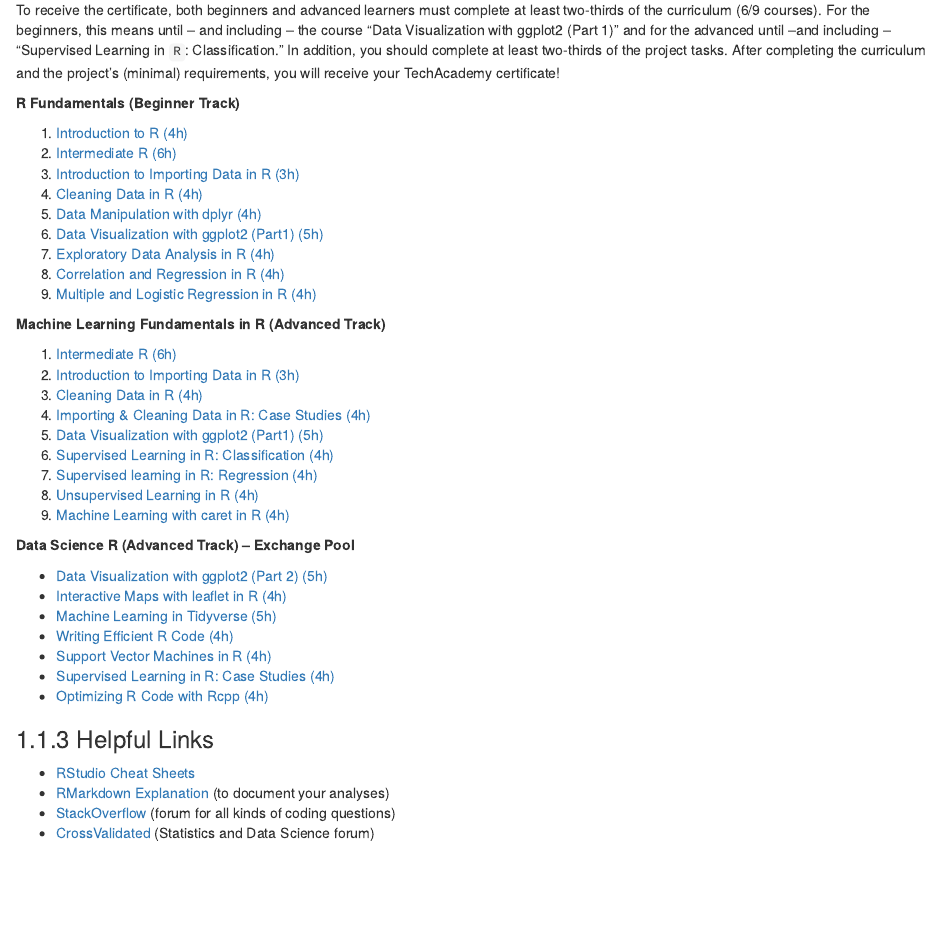
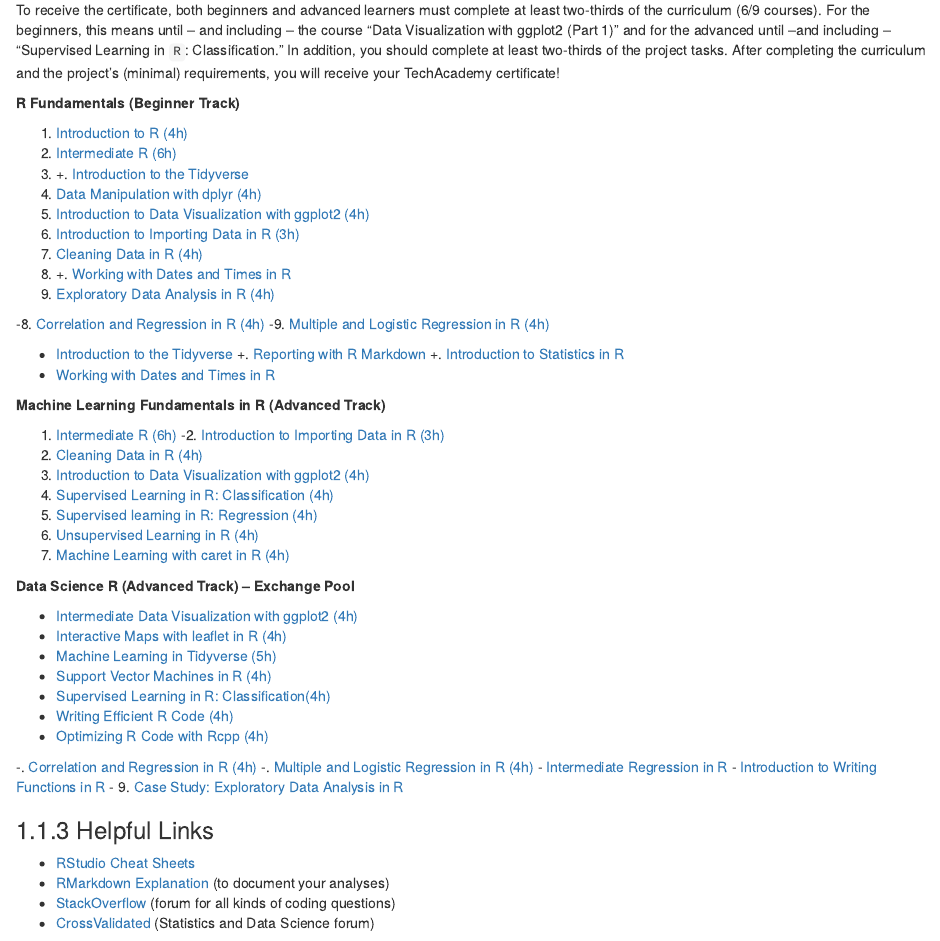
Before and after one commit to tech-academy-ev/SoSe22_Honey_and_Bees, an R Markdown document (Leitfaden/02_Whats_Data_Science.Rmd): the page in a window 1100 px wide, from 840 px down. Rendered offline with R 4.5, knitr and Pandoc, with nearby package versions; drawn as R Markdown's standard HTML page in place of the format the file asks for.

Commit message:
Update 02_Whats_Data_Science.Rmd

```diff
--- a/Leitfaden/02_Whats_Data_Science.Rmd
+++ b/Leitfaden/02_Whats_Data_Science.Rmd
@@ -65,35 +65,49 @@ After completing the curriculum and the project's (minimal) requirements, you wi
 
 1.  [Introduction to R (4h)](https://www.datacamp.com/courses/free-introduction-to-r)
 2.  [Intermediate R (6h)](https://www.datacamp.com/courses/intermediate-r)
-3.  [Introduction to Importing Data in R (3h)](https://www.datacamp.com/courses/importing-data-in-r-part-1)
-4.  [Cleaning Data in R (4h)](https://www.datacamp.com/courses/cleaning-data-in-r)
-5.  [Data Manipulation with dplyr (4h)](https://www.datacamp.com/courses/data-manipulation-with-dplyr-in-r)
-6.  [Data Visualization with ggplot2 (Part1) (5h)](https://www.datacamp.com/courses/data-visualization-with-ggplot2-1)
-7.  [Exploratory Data Analysis in R (4h)](https://www.datacamp.com/courses/exploratory-data-analysis)
-8.  [Correlation and Regression in R (4h)](https://www.datacamp.com/courses/correlation-and-regression)
-9.  [Multiple and Logistic Regression in R (4h)](https://www.datacamp.com/courses/multiple-and-logistic-regression)
+3.  +. [Introduction to the Tidyverse](https://app.datacamp.com/learn/courses/introduction-to-the-tidyverse)
+4.  [Data Manipulation with dplyr (4h)](https://www.datacamp.com/courses/data-manipulation-with-dplyr-in-r)
+5.  [Introduction to Data Visualization with ggplot2 (4h)](https://www.datacamp.com/courses/data-visualization-with-ggplot2-1)
+6.  [Introduction to Importing Data in R (3h)](https://www.datacamp.com/courses/importing-data-in-r-part-1)
+7.  [Cleaning Data in R (4h)](https://www.datacamp.com/courses/cleaning-data-in-r)
+8.  +. [Working with Dates and Times in R](https://app.datacamp.com/learn/courses/working-with-dates-and-times-in-r)
+9.  [Exploratory Data Analysis in R (4h)](https://www.datacamp.com/courses/exploratory-data-analysis)
+
+-8.  [Correlation and Regression in R (4h)](https://www.datacamp.com/courses/correlation-and-regression)
+-9.  [Multiple and Logistic Regression in R (4h)](https://www.datacamp.com/courses/multiple-and-logistic-regression)
+
++ [Introduction to the Tidyverse](https://app.datacamp.com/learn/courses/introduction-to-the-tidyverse)
++. [Reporting with R Markdown](https://app.datacamp.com/learn/courses/reporting-with-rmarkdown)
++. [Introduction to Statistics in R](https://app.datacamp.com/learn/courses/introduction-to-statistics-in-r)
++ [Working with Dates and Times in R](https://app.datacamp.com/learn/courses/working-with-dates-and-times-in-r)
 
 **Machine Learning Fundamentals in R (Advanced Track)**
 
 1.  [Intermediate R (6h)](https://www.datacamp.com/courses/intermediate-r)
-2.  [Introduction to Importing Data in R (3h)](https://www.datacamp.com/courses/importing-data-in-r-part-1)
+-2.  [Introduction to Importing Data in R (3h)](https://www.datacamp.com/courses/importing-data-in-r-part-1)
 3.  [Cleaning Data in R (4h)](https://www.datacamp.com/courses/cleaning-data-in-r)
-4.  [Importing & Cleaning Data in R: Case Studies (4h)](https://www.datacamp.com/courses/importing-cleaning-data-in-r-case-studies)
-5.  [Data Visualization with ggplot2 (Part1) (5h)](https://www.datacamp.com/courses/data-visualization-with-ggplot2-1)
-6.  [Supervised Learning in R: Classification (4h)](https://www.datacamp.com/courses/supervised-learning-in-r-classification)
-7.  [Supervised learning in R: Regression (4h)](https://www.datacamp.com/courses/supervised-learning-in-r-regression)
-8.  [Unsupervised Learning in R (4h)](https://www.datacamp.com/courses/unsupervised-learning-in-r)
-9.  [Machine Learning with caret in R (4h)](https://www.datacamp.com/courses/machine-learning-toolbox)
+4.  [Introduction to Data Visualization with ggplot2 (4h)](https://www.datacamp.com/courses/data-visualization-with-ggplot2-1)
+5.  [Supervised Learning in R: Classification (4h)](https://www.datacamp.com/courses/supervised-learning-in-r-classification)
+6.  [Supervised learning in R: Regression (4h)](https://www.datacamp.com/courses/supervised-learning-in-r-regression)
+7.  [Unsupervised Learning in R (4h)](https://www.datacamp.com/courses/unsupervised-learning-in-r)
+8.  [Machine Learning with caret in R (4h)](https://www.datacamp.com/courses/machine-learning-toolbox)
 
 **Data Science R (Advanced Track) -- Exchange Pool**
 
--   [Data Visualization with ggplot2 (Part 2) (5h)](https://www.datacamp.com/courses/data-visualization-with-ggplot2-2)
+-   [Intermediate Data Visualization with ggplot2 (4h)](https://www.datacamp.com/courses/data-visualization-with-ggplot2-2)
 -   [Interactive Maps with leaflet in R (4h)](https://www.datacamp.com/courses/interactive-maps-with-leaflet-in-r)
 -   [Machine Learning in Tidyverse (5h)](https://www.datacamp.com/courses/machine-learning-in-the-tidyverse)
+-   [Support Vector Machines in R (4h)](https://www.datacamp.com/courses/support-vector-machines-in-r)
+-   [Supervised Learning in R: Classification(4h)](https://www.datacamp.com/courses/supervised-learning-in-r-case-studies)
 -   [Writing Efficient R Code (4h)](https://www.datacamp.com/courses/writing-efficient-r-code)
--   [Support Vector Machines in R (4h)](https://www.datacamp.com/courses/support-vector-machines-in-r)
--   [Supervised Learning in R: Case Studies (4h)](https://www.datacamp.com/courses/supervised-learning-in-r-case-studies)
 -   [Optimizing R Code with Rcpp (4h)](https://www.datacamp.com/courses/optimizing-r-code-with-rcpp)
+
+-.  [Correlation and Regression in R (4h)](https://www.datacamp.com/courses/correlation-and-regression)
+-.  [Multiple and Logistic Regression in R (4h)](https://www.datacamp.com/courses/multiple-and-logistic-regression)
+- [Intermediate Regression in R](https://app.datacamp.com/learn/courses/intermediate-regression-in-r)
+-  [Introduction to Writing Functions in R](https://app.datacamp.com/learn/courses/introduction-to-writing-functions-in-r)
+-  9.  [Case Study: Exploratory Data Analysis in R](https://app.datacamp.com/learn/courses/case-study-exploratory-data-analysis-in-r)
+
 :::
 
 ### Helpful Links
```
Also changed, not shown: Leitfaden/02_Whats_Data_Science.Rmd (12 more changed lines).
